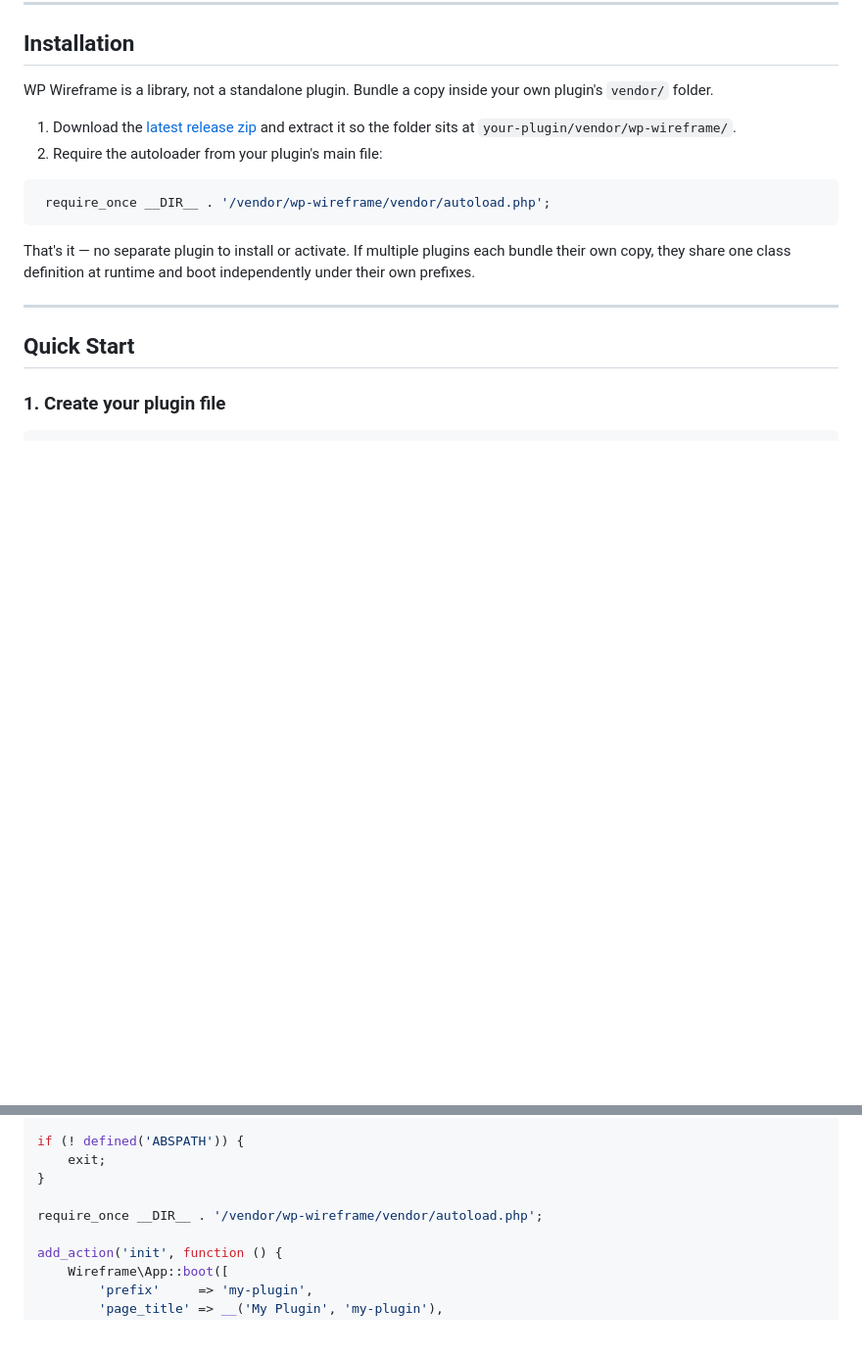
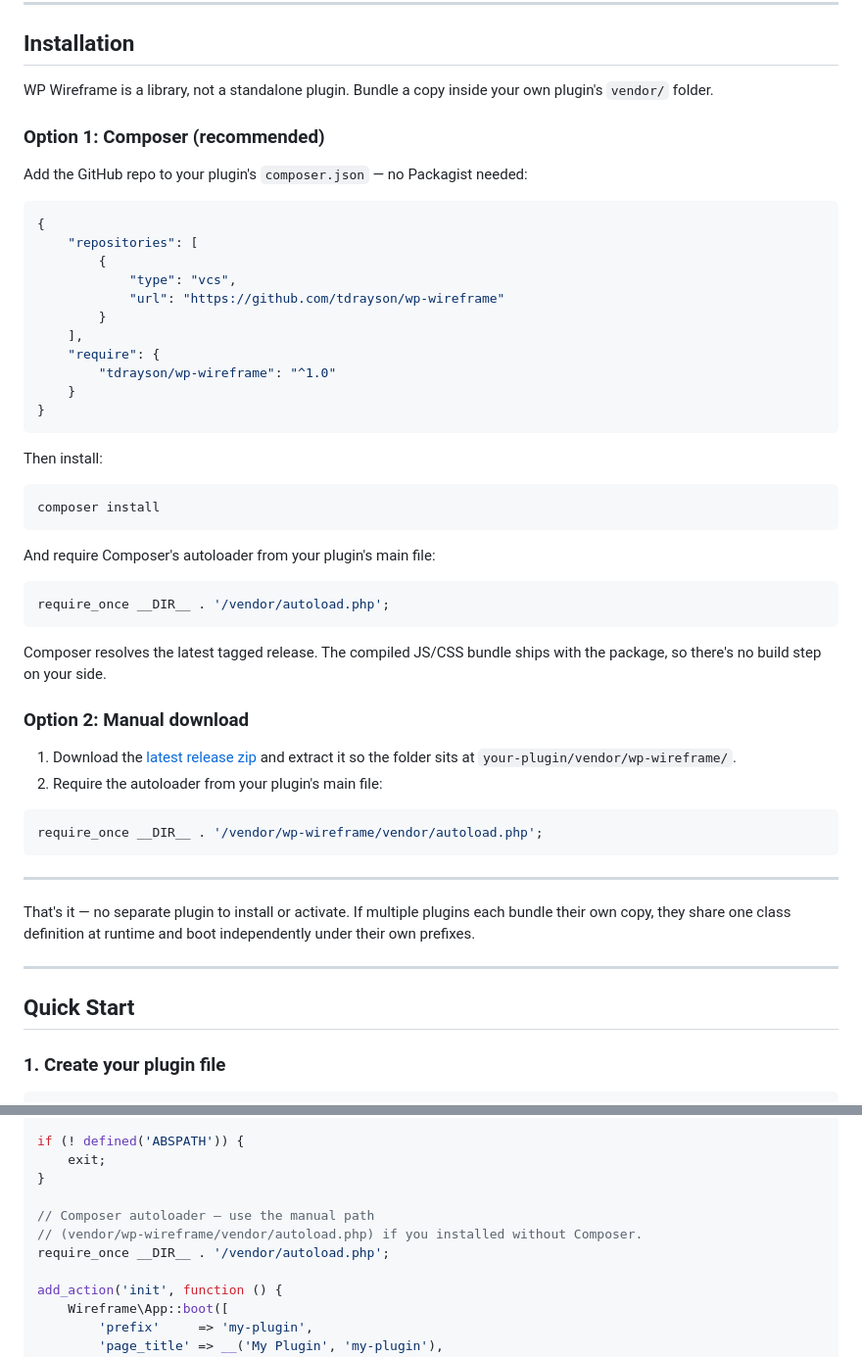
Before and after one commit to tdrayson/wp-wireframe, a Markdown page: README.md, 2 parts joined by grey strips. Shown at 98% size. GitHub-like rendering; blank space fills up the shorter version.

````diff
--- a/README.md
+++ b/README.md
@@ -40,12 +40,48 @@ Working starting points you can copy and adapt:
 
 WP Wireframe is a library, not a standalone plugin. Bundle a copy inside your own plugin's `vendor/` folder.
 
-1. Download the [latest release zip](https://github.com/tdrayson/wp-wireframe/archive/refs/heads/main.zip) and extract it so the folder sits at `your-plugin/vendor/wp-wireframe/`.
+### Option 1: Composer (recommended)
+
+Add the GitHub repo to your plugin's `composer.json` — no Packagist needed:
+
+```json
+{
+    "repositories": [
+        {
+            "type": "vcs",
+            "url": "https://github.com/tdrayson/wp-wireframe"
+        }
+    ],
+    "require": {
+        "tdrayson/wp-wireframe": "^1.0"
+    }
+}
+```
+
+Then install:
+
+```bash
+composer install
+```
+
+And require Composer's autoloader from your plugin's main file:
+
+```php
+require_once __DIR__ . '/vendor/autoload.php';
+```
+
+Composer resolves the latest tagged release. The compiled JS/CSS bundle ships with the package, so there's no build step on your side.
+
+### Option 2: Manual download
+
+1. Download the [latest release zip](https://github.com/tdrayson/wp-wireframe/releases/latest) and extract it so the folder sits at `your-plugin/vendor/wp-wireframe/`.
 2. Require the autoloader from your plugin's main file:
 
 ```php
- require_once __DIR__ . '/vendor/wp-wireframe/vendor/autoload.php';
+require_once __DIR__ . '/vendor/wp-wireframe/vendor/autoload.php';
 ```
+
+---
 
 That's it — no separate plugin to install or activate. If multiple plugins each bundle their own copy, they share one class definition at runtime and boot independently under their own prefixes.
 
@@ -67,7 +103,9 @@ if (! defined('ABSPATH')) {
     exit;
 }
 
-require_once __DIR__ . '/vendor/wp-wireframe/vendor/autoload.php';
+// Composer autoloader — use the manual path
+// (vendor/wp-wireframe/vendor/autoload.php) if you installed without Composer.
+require_once __DIR__ . '/vendor/autoload.php';
 
 add_action('init', function () {
     Wireframe\App::boot([
````
